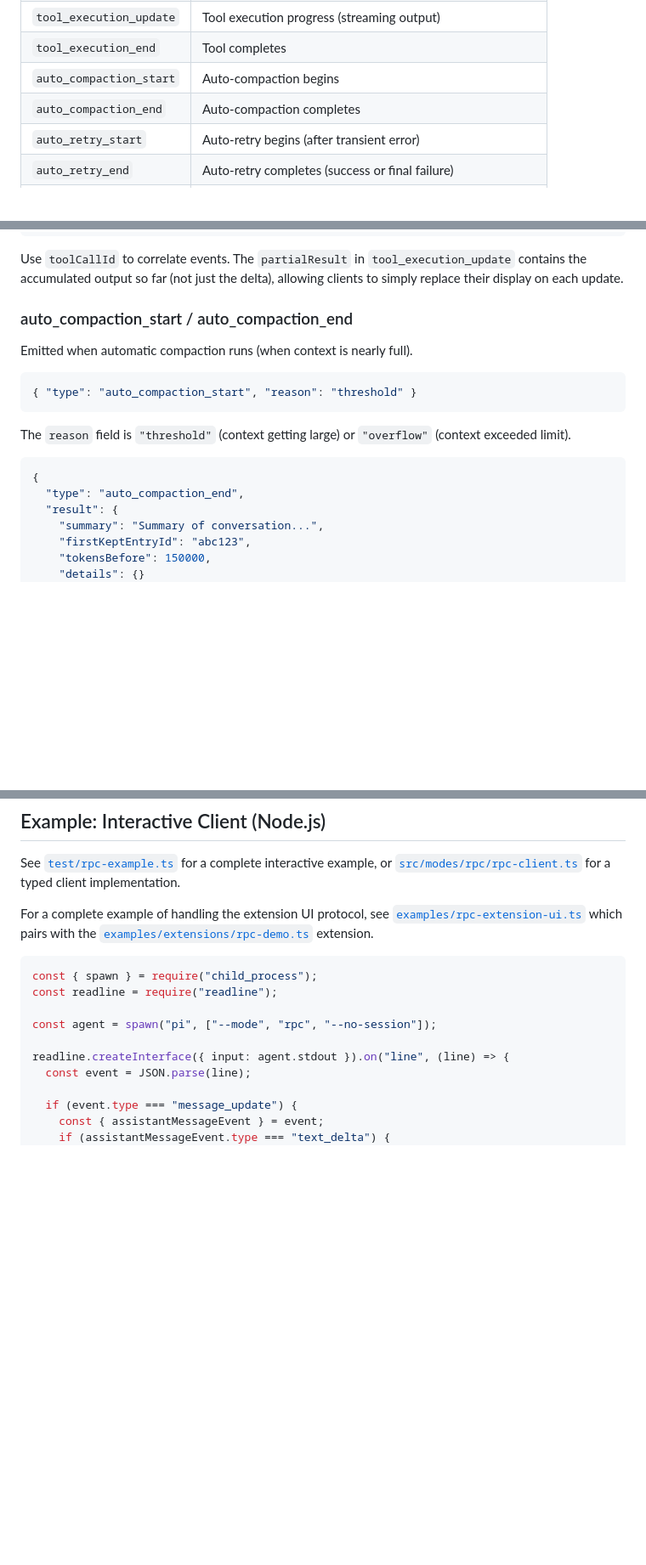
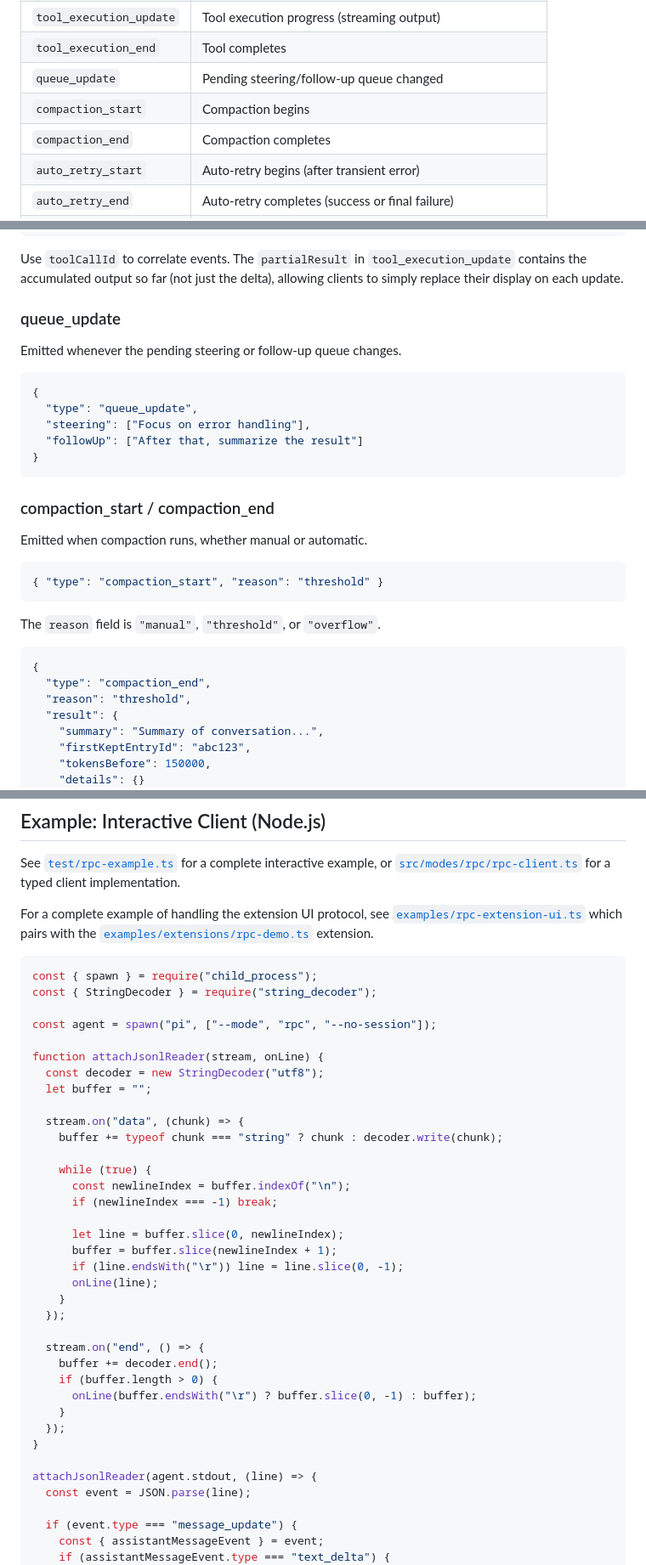
Before and after one commit to alvivar/clankpad, a Markdown page: PI.md, 3 parts joined by grey strips. Shown at 85% size. GitHub-like rendering; blank space fills up the shorter version.

````diff
--- a/PI.md
+++ b/PI.md
@@ -819,8 +860,9 @@ Events are streamed to stdout as JSON lines during agent operation. Events do NO
 | `tool_execution_start`  | Tool begins execution                                        |
 | `tool_execution_update` | Tool execution progress (streaming output)                   |
 | `tool_execution_end`    | Tool completes                                               |
-| `auto_compaction_start` | Auto-compaction begins                                       |
-| `auto_compaction_end`   | Auto-compaction completes                                    |
+| `queue_update`          | Pending steering/follow-up queue changed                     |
+| `compaction_start`      | Compaction begins                                            |
+| `compaction_end`        | Compaction completes                                         |
 | `auto_retry_start`      | Auto-retry begins (after transient error)                    |
 | `auto_retry_end`        | Auto-retry completes (success or final failure)              |
 | `extension_error`       | Extension threw an error                                     |
@@ -957,19 +999,32 @@ When complete:
 
 Use `toolCallId` to correlate events. The `partialResult` in `tool_execution_update` contains the accumulated output so far (not just the delta), allowing clients to simply replace their display on each update.
 
-### auto_compaction_start / auto_compaction_end
+### queue_update
 
-Emitted when automatic compaction runs (when context is nearly full).
-
-```json
-{ "type": "auto_compaction_start", "reason": "threshold" }
-```
-
-The `reason` field is `"threshold"` (context getting large) or `"overflow"` (context exceeded limit).
+Emitted whenever the pending steering or follow-up queue changes.
 
 ```json
 {
-  "type": "auto_compaction_end",
+  "type": "queue_update",
+  "steering": ["Focus on error handling"],
+  "followUp": ["After that, summarize the result"]
+}
+```
+
+### compaction_start / compaction_end
+
+Emitted when compaction runs, whether manual or automatic.
+
+```json
+{ "type": "compaction_start", "reason": "threshold" }
+```
+
+The `reason` field is `"manual"`, `"threshold"`, or `"overflow"`.
+
+```json
+{
+  "type": "compaction_end",
+  "reason": "threshold",
   "result": {
     "summary": "Summary of conversation...",
     "firstKeptEntryId": "abc123",
@@ -1421,11 +1476,37 @@ For a complete example of handling the extension UI protocol, see [`examples/rpc
 
 ```javascript
 const { spawn } = require("child_process");
-const readline = require("readline");
+const { StringDecoder } = require("string_decoder");
 
 const agent = spawn("pi", ["--mode", "rpc", "--no-session"]);
 
-readline.createInterface({ input: agent.stdout }).on("line", (line) => {
+function attachJsonlReader(stream, onLine) {
+  const decoder = new StringDecoder("utf8");
+  let buffer = "";
+
+  stream.on("data", (chunk) => {
+    buffer += typeof chunk === "string" ? chunk : decoder.write(chunk);
+
+    while (true) {
+      const newlineIndex = buffer.indexOf("\n");
+      if (newlineIndex === -1) break;
+
+      let line = buffer.slice(0, newlineIndex);
+      buffer = buffer.slice(newlineIndex + 1);
+      if (line.endsWith("\r")) line = line.slice(0, -1);
+      onLine(line);
+    }
+  });
+
+  stream.on("end", () => {
+    buffer += decoder.end();
+    if (buffer.length > 0) {
+      onLine(buffer.endsWith("\r") ? buffer.slice(0, -1) : buffer);
+    }
+  });
+}
+
+attachJsonlReader(agent.stdout, (line) => {
   const event = JSON.parse(line);
 
   if (event.type === "message_update") {
````
Also changed, not shown: other parts of PI.md (+69 -28 lines).
